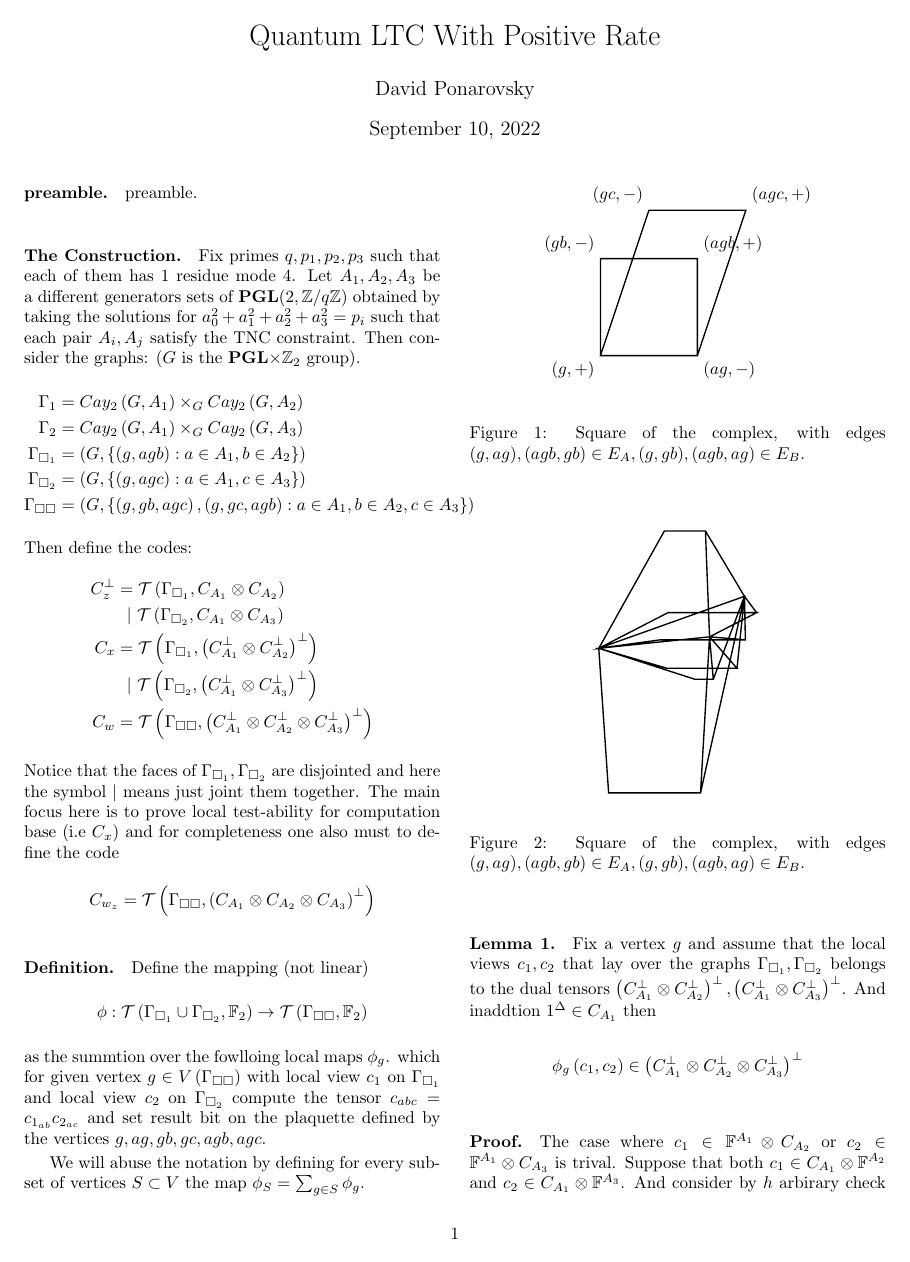
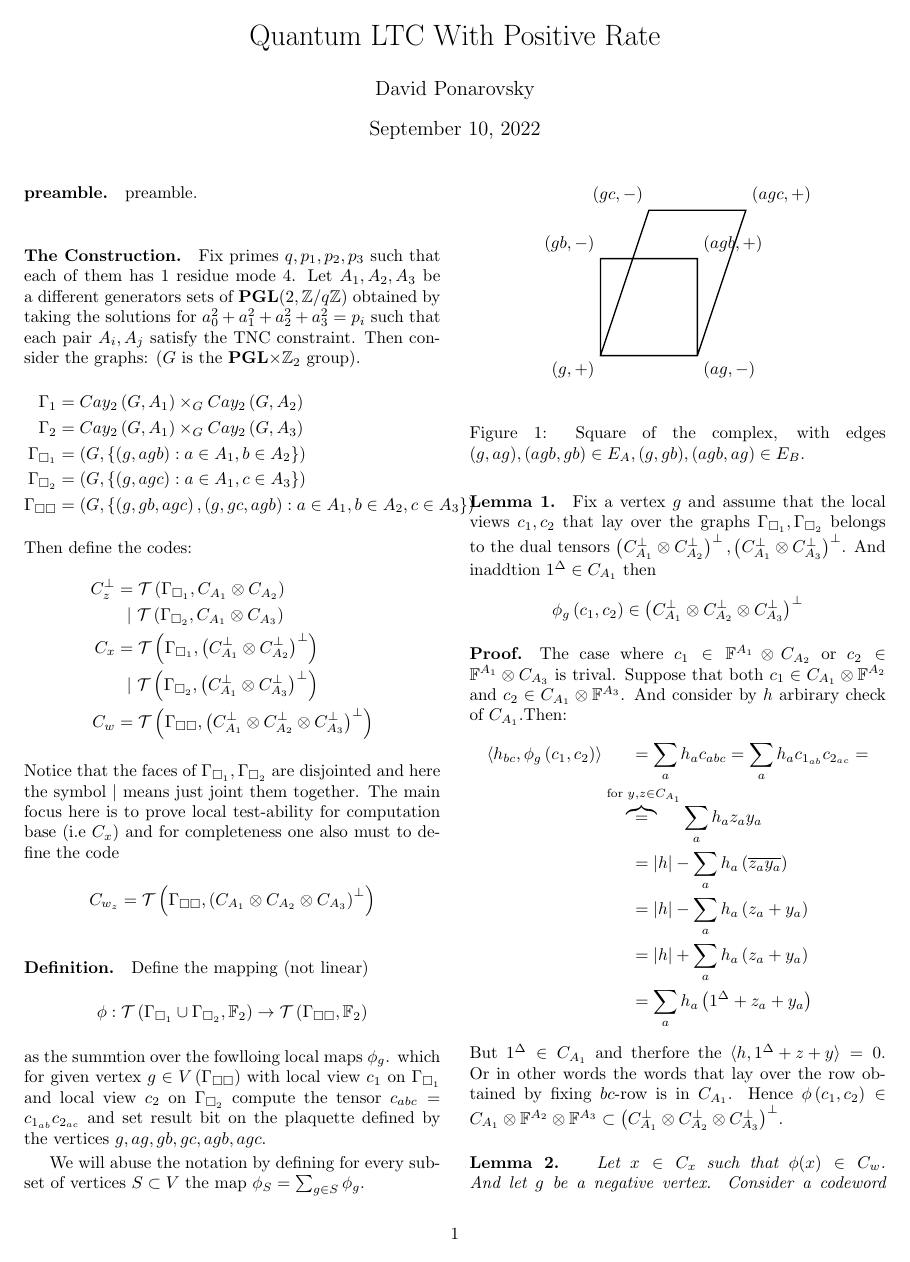
Before and after one commit to dudupo/Academic, a LaTeX document (projects/NLTES_project/ltc.tex): page 1 of 4. Compiled offline with pdfLaTeX.

Commit message:
compiling -Sat Sep 10 04:24:00 PM IDT 2022

```diff
--- a/projects/NLTES_project/ltc.tex
+++ b/projects/NLTES_project/ltc.tex
@@ -123,37 +123,8 @@
 (g,gb), (agb, ag) \in E_B.$ \label{fig:square}
 }
 \end{figure}
-\begin{figure}[H]
-            %\label{fig:square}
-            \begin{center}
-            \begin{tikzpicture}
-            \draw[thick](0,0)(0,0)  -- (1.4277162255460771, 0.7349251598012447) -- (3.25604392035747, 0.7349251598012447) -- (2.284891863066858,0.23638812270579165) -- (0,0) -- (0,0)  -- (1.4079798784337045, -0.41295506287291306) -- (2.8516387876817015, -0.41295506287291306) -- (2.284891863066858,0.23638812270579165) -- (0,0) --
-(0,0)  -- (1.4277162255460771, 0.7349251598012447) -- (3.25604392035747, 0.7349251598012447) -- (2.284891863066858,0.23638812270579165) -- (0,0) -- (0,0)  -- (0.2030737632653712, -2.9830319359625275) -- (2.0990501421018237, -2.9830319359625275) -- (2.284891863066858,0.23638812270579165) -- (0,0) --
-(0,0)  -- (1.4277162255460771, 0.7349251598012447) -- (3.25604392035747, 0.7349251598012447) -- (2.284891863066858,0.23638812270579165) -- (0,0) -- (0,0)  -- (1.982147678033257, -0.6388591345044301) -- (2.362427733766764, -0.6388591345044301) -- (2.284891863066858,0.23638812270579165) -- (0,0) --
-(0,0)  -- (1.3531363263893503, 2.4202916501258933) -- (2.2005172710058476, 2.4202916501258933) -- (2.284891863066858,0.23638812270579165) -- (0,0) -- (0,0)  -- (1.4079798784337045, -0.41295506287291306) -- (2.8516387876817015, -0.41295506287291306) -- (2.284891863066858,0.23638812270579165) -- (0,0) --
-(0,0)  -- (1.3531363263893503, 2.4202916501258933) -- (2.2005172710058476, 2.4202916501258933) -- (2.284891863066858,0.23638812270579165) -- (0,0) -- (0,0)  -- (0.2030737632653712, -2.9830319359625275) -- (2.0990501421018237, -2.9830319359625275) -- (2.284891863066858,0.23638812270579165) -- (0,0) --
-(0,0)  -- (1.3531363263893503, 2.4202916501258933) -- (2.2005172710058476, 2.4202916501258933) -- (2.284891863066858,0.23638812270579165) -- (0,0) -- (0,0)  -- (1.982147678033257, -0.6388591345044301) -- (2.362427733766764, -0.6388591345044301) -- (2.284891863066858,0.23638812270579165) -- (0,0) --
-(0,0)  -- (1.263216717949305, 0.1741432589671955) -- (3.024456897833276, 0.1741432589671955) -- (2.284891863066858,0.23638812270579165) -- (0,0) -- (0,0)  -- (1.4079798784337045, -0.41295506287291306) -- (2.8516387876817015, -0.41295506287291306) -- (2.284891863066858,0.23638812270579165) -- (0,0) --
-(0,0)  -- (1.263216717949305, 0.1741432589671955) -- (3.024456897833276, 0.1741432589671955) -- (2.284891863066858,0.23638812270579165) -- (0,0) -- (0,0)  -- (0.2030737632653712, -2.9830319359625275) -- (2.0990501421018237, -2.9830319359625275) -- (2.284891863066858,0.23638812270579165) -- (0,0) --
-(0,0)  -- (1.263216717949305, 0.1741432589671955) -- (3.024456897833276, 0.1741432589671955) -- (2.284891863066858,0.23638812270579165) -- (0,0) -- (0,0)  -- (1.982147678033257, -0.6388591345044301) -- (2.362427733766764, -0.6388591345044301) -- (2.284891863066858,0.23638812270579165) -- (0,0) --
-(0,0)  -- (1.4277162255460771, 0.7349251598012447) -- (3.25604392035747, 0.7349251598012447) -- (3.005311398086649,1.072021613293096) -- (0,0) -- (0,0)  -- (1.4079798784337045, -0.41295506287291306) -- (2.8516387876817015, -0.41295506287291306) -- (3.005311398086649,1.072021613293096) -- (0,0) --
-(0,0)  -- (1.4277162255460771, 0.7349251598012447) -- (3.25604392035747, 0.7349251598012447) -- (3.005311398086649,1.072021613293096) -- (0,0) -- (0,0)  -- (0.2030737632653712, -2.9830319359625275) -- (2.0990501421018237, -2.9830319359625275) -- (3.005311398086649,1.072021613293096) -- (0,0) --
-(0,0)  -- (1.4277162255460771, 0.7349251598012447) -- (3.25604392035747, 0.7349251598012447) -- (3.005311398086649,1.072021613293096) -- (0,0) -- (0,0)  -- (1.982147678033257, -0.6388591345044301) -- (2.362427733766764, -0.6388591345044301) -- (3.005311398086649,1.072021613293096) -- (0,0) --
-(0,0)  -- (1.3531363263893503, 2.4202916501258933) -- (2.2005172710058476, 2.4202916501258933) -- (3.005311398086649,1.072021613293096) -- (0,0) -- (0,0)  -- (1.4079798784337045, -0.41295506287291306) -- (2.8516387876817015, -0.41295506287291306) -- (3.005311398086649,1.072021613293096) -- (0,0) --
-(0,0)  -- (1.3531363263893503, 2.4202916501258933) -- (2.2005172710058476, 2.4202916501258933) -- (3.005311398086649,1.072021613293096) -- (0,0) -- (0,0)  -- (0.2030737632653712, -2.9830319359625275) -- (2.0990501421018237, -2.9830319359625275) -- (3.005311398086649,1.072021613293096) -- (0,0) --
-(0,0)  -- (1.3531363263893503, 2.4202916501258933) -- (2.2005172710058476, 2.4202916501258933) -- (3.005311398086649,1.072021613293096) -- (0,0) -- (0,0)  -- (1.982147678033257, -0.6388591345044301) -- (2.362427733766764, -0.6388591345044301) -- (3.005311398086649,1.072021613293096) -- (0,0) --
-(0,0)  -- (1.263216717949305, 0.1741432589671955) -- (3.024456897833276, 0.1741432589671955) -- (3.005311398086649,1.072021613293096) -- (0,0) -- (0,0)  -- (1.4079798784337045, -0.41295506287291306) -- (2.8516387876817015, -0.41295506287291306) -- (3.005311398086649,1.072021613293096) -- (0,0) --
-(0,0)  -- (1.263216717949305, 0.1741432589671955) -- (3.024456897833276, 0.1741432589671955) -- (3.005311398086649,1.072021613293096) -- (0,0) -- (0,0)  -- (0.2030737632653712, -2.9830319359625275) -- (2.0990501421018237, -2.9830319359625275) -- (3.005311398086649,1.072021613293096) -- (0,0) --
-(0,0)  -- (1.263216717949305, 0.1741432589671955) -- (3.024456897833276, 0.1741432589671955) -- (3.005311398086649,1.072021613293096) -- (0,0) -- (0,0)  -- (1.982147678033257, -0.6388591345044301) -- (2.362427733766764, -0.6388591345044301) -- (3.005311398086649,1.072021613293096) -- (0,0) --
-(0,0);
-            \end{tikzpicture}
-            \end{center}
-            \caption{Square of the complex, with edges $(g,ag), (agb, gb) \in E_A,
-            (g,gb), (agb, ag) \in E_B.$ \label{fig:square}
-            }
-            \end{figure}
 
-      \paragraph{Lemma 1.} Fix a vertex $g$ and assume that the local views $c_1,c_2$ that lay over the graphs $\Gsa, \Gsb$ belongs to the dual tensors $\Aabpp, \Aacpp$. And inaddtion $ 1^{\Delta} \in \Aa $ then
+\paragraph{Lemma 1.} Fix a vertex $g$ and assume that the local views $c_1,c_2$ that lay over the graphs $\Gsa, \Gsb$ belongs to the dual tensors $\Aabpp, \Aacpp$. And inaddtion $ 1^{\Delta} \in \Aa $ then
       \begin{equation*}
       \phi_{g}\left( c_1, c_2 \right) \in \Aabcpp
     \end{equation*}
```
Also changed, not shown: projects/pdfs/ltc.pdf.
